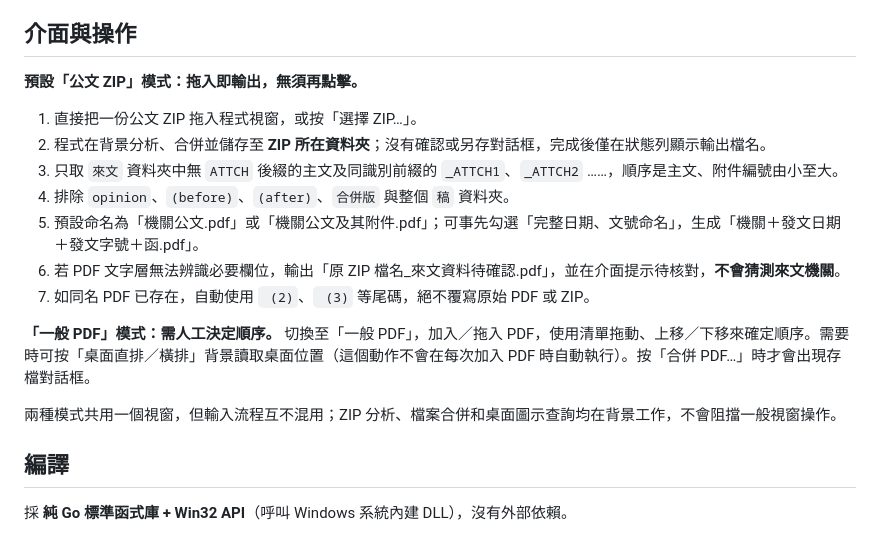
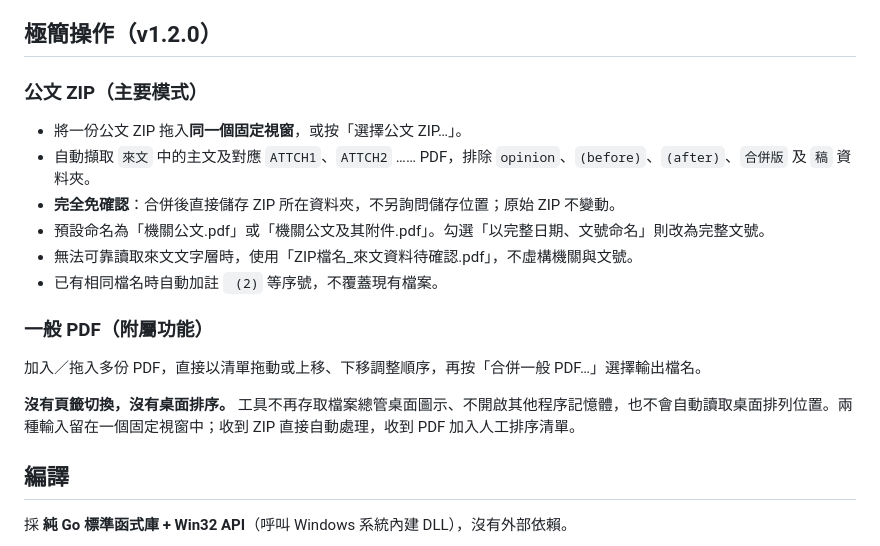
Before and after one commit to yorkson99-dev/official-pdf-merge, a Markdown page: README.md, the part around the change. Rendered like a GitHub page.

Commit message:
docs: describe minimal single-window v1.2 ZIP-first workflow, no desktop scanning

```diff
--- a/README.md
+++ b/README.md
@@ -10,21 +10,22 @@
 - EXE 未經程式碼簽章。機關電腦可能因應用程式控管政策禁止執行；須由資訊管理單位依法規與機關程序審核，請勿繞過管制。
 - 開發／重新建置在 GitHub Actions 上進行；**公務電腦只下載已建置的 EXE**。
 
-## 介面與操作
+## 極簡操作（v1.2.0）
 
-**預設「公文 ZIP」模式：拖入即輸出，無須再點擊。**
+### 公文 ZIP（主要模式）
 
-1. 直接把一份公文 ZIP 拖入程式視窗，或按「選擇 ZIP…」。
-2. 程式在背景分析、合併並儲存至 **ZIP 所在資料夾**；沒有確認或另存對話框，完成後僅在狀態列顯示輸出檔名。
-3. 只取 `來文` 資料夾中無 `ATTCH` 後綴的主文及同識別前綴的 `_ATTCH1`、`_ATTCH2` ……，順序是主文、附件編號由小至大。
-4. 排除 `opinion`、`(before)`、`(after)`、`合併版` 與整個 `稿` 資料夾。
-5. 預設命名為「機關公文.pdf」或「機關公文及其附件.pdf」；可事先勾選「完整日期、文號命名」，生成「機關＋發文日期＋發文字號＋函.pdf」。
-6. 若 PDF 文字層無法辨識必要欄位，輸出「原 ZIP 檔名_來文資料待確認.pdf」，並在介面提示待核對，**不會猜測來文機關**。
-7. 如同名 PDF 已存在，自動使用 ` (2)`、` (3)` 等尾碼，絕不覆寫原始 PDF 或 ZIP。
+- 將一份公文 ZIP 拖入**同一個固定視窗**，或按「選擇公文 ZIP…」。
+- 自動擷取 `來文` 中的主文及對應 `ATTCH1`、`ATTCH2` …… PDF，排除 `opinion`、`(before)`、`(after)`、`合併版` 及 `稿` 資料夾。
+- **完全免確認**：合併後直接儲存 ZIP 所在資料夾，不另詢問儲存位置；原始 ZIP 不變動。
+- 預設命名為「機關公文.pdf」或「機關公文及其附件.pdf」。勾選「以完整日期、文號命名」則改為完整文號。
+- 無法可靠讀取來文文字層時，使用「ZIP檔名_來文資料待確認.pdf」，不虛構機關與文號。
+- 已有相同檔名時自動加註 ` (2)` 等序號，不覆蓋現有檔案。
 
-**「一般 PDF」模式：需人工決定順序。** 切換至「一般 PDF」，加入／拖入 PDF，使用清單拖動、上移／下移來確定順序。需要時可按「桌面直排／橫排」背景讀取桌面位置（這個動作不會在每次加入 PDF 時自動執行）。按「合併 PDF…」時才會出現存檔對話框。
+### 一般 PDF（附屬功能）
 
-兩種模式共用一個視窗，但輸入流程互不混用；ZIP 分析、檔案合併和桌面圖示查詢均在背景工作，不會阻擋一般視窗操作。
+加入／拖入多份 PDF，直接以清單拖動或上移、下移調整順序，再按「合併一般 PDF…」選擇輸出檔名。
+
+**沒有頁籤切換，沒有桌面排序。** 工具不再存取檔案總管桌面圖示、不開啟其他程序記憶體，也不會自動讀取桌面排列位置。兩種輸入留在一個固定視窗中；收到 ZIP 直接自動處理，收到 PDF 加入人工排序清單。
 
 ## 編譯
 
```
